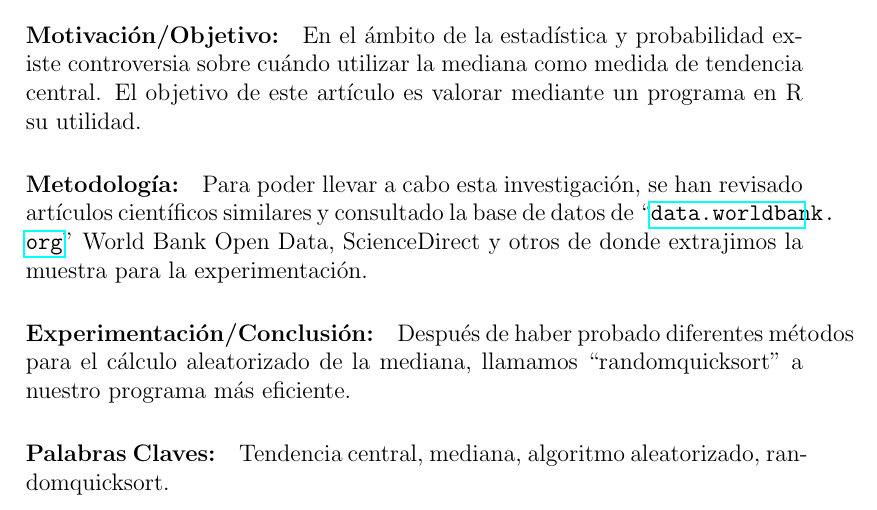
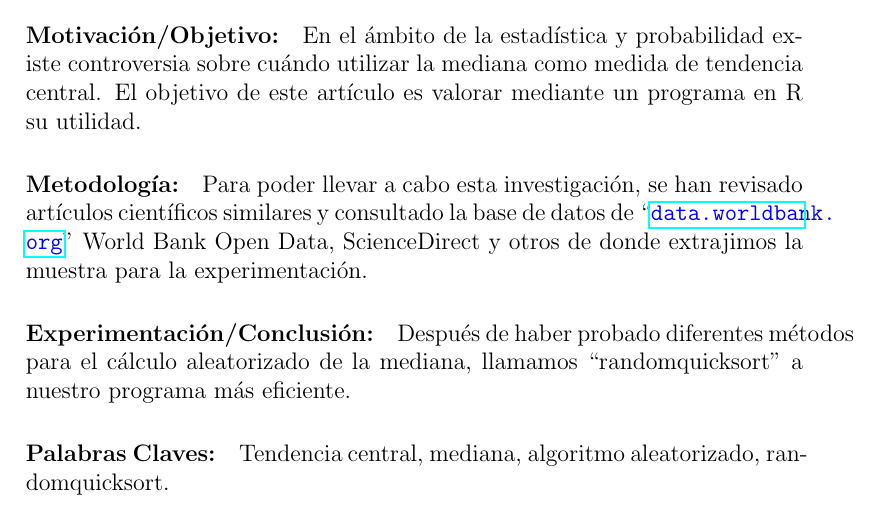
Before and after one commit to carlosal1015/A-randomized-algorithm-to-calculate-the-median, a LaTeX CV (Project/Members/Miller/Resumen.tex): part of the page, cut so that both start at the same text. Compiled offline with pdfLaTeX.

Commit message:
Resumen2

```diff
--- a/Project/Members/Miller/Resumen.tex
+++ b/Project/Members/Miller/Resumen.tex
@@ -2,13 +2,13 @@
 \usepackage[utf8]{inputenc}
 %\usepackage{url}
 \usepackage{hyperref}
-
+\usepackage{color}
 \begin{document}
 	\section*{RESUMEN}
 	\paragraph{Motivación/Objetivo:}
 	En el ámbito de la estadística y probabilidad existe controversia sobre cuándo utilizar la mediana como medida de tendencia central. El objetivo de este artículo es valorar mediante un programa en R su utilidad.
 	\paragraph{Metodología:}
-	Para poder llevar a cabo esta investigación, se han revisado artículos científicos similares y consultado la base de datos de “\url{data.worldbank.org}” World Bank Open Data, ScienceDirect y otros de donde extrajimos la muestra para la experimentación.
+	Para poder llevar a cabo esta investigación, se han revisado artículos científicos similares y consultado la base de datos de “{\color{blue}\url{data.worldbank.org}}” World Bank Open Data, ScienceDirect y otros de donde extrajimos la muestra para la experimentación.
 	\paragraph{Experimentación/Conclusión:}
 	Después de haber probado diferentes métodos para el cálculo aleatorizado de la mediana, llamamos “randomquicksort” a nuestro programa más eficiente.
 	\paragraph{Palabras Claves:}
```
Also changed, not shown: Project/Members/Miller/Resumen.pdf.
